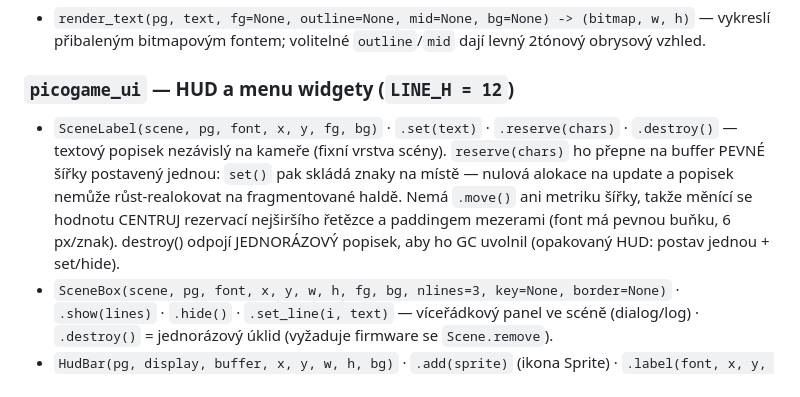
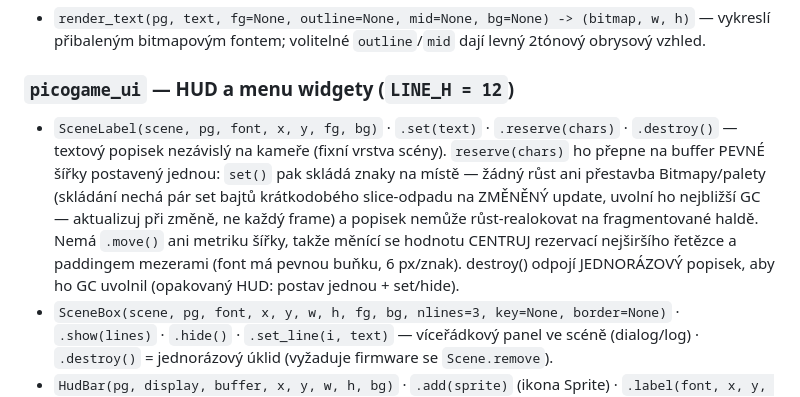
Before and after one commit to MakerClassCZ/picogame, a Markdown page: docs/cs/reference.md, the part around the change. Drawn GitHub-style.

Commit message:
reference: SceneLabel.reserve claim matched to device measurement (bounded short-lived churn, zero retained growth)

```diff
--- a/docs/cs/reference.md
+++ b/docs/cs/reference.md
@@ -147,7 +147,7 @@ Kterou textovou cestu použít (`Canvas.text` vs vyrenderovaná Bitmap vs StripD
 - `render_text(pg, text, fg=None, outline=None, mid=None, bg=None) -> (bitmap, w, h)` — vykreslí přibaleným bitmapovým fontem; volitelné `outline`/`mid` dají levný 2tónový obrysový vzhled.
 
 ### `picogame_ui` — HUD a menu widgety (`LINE_H = 12`)
-- `SceneLabel(scene, pg, font, x, y, fg, bg)` · `.set(text)` · `.reserve(chars)` · `.destroy()` — textový popisek nezávislý na kameře (fixní vrstva scény). `reserve(chars)` ho přepne na buffer PEVNÉ šířky postavený jednou: `set()` pak skládá znaky na místě — nulová alokace na update a popisek nemůže růst-realokovat na fragmentované haldě. Nemá `.move()` ani metriku šířky, takže měnící se hodnotu CENTRUJ rezervací nejširšího řetězce a paddingem mezerami (font má pevnou buňku, 6 px/znak). destroy() odpojí JEDNORÁZOVÝ popisek, aby ho GC uvolnil (opakovaný HUD: postav jednou + set/hide).
+- `SceneLabel(scene, pg, font, x, y, fg, bg)` · `.set(text)` · `.reserve(chars)` · `.destroy()` — textový popisek nezávislý na kameře (fixní vrstva scény). `reserve(chars)` ho přepne na buffer PEVNÉ šířky postavený jednou: `set()` pak skládá znaky na místě — žádný růst ani přestavba Bitmapy/palety (skládání nechá pár set bajtů krátkodobého slice-odpadu na ZMĚNĚNÝ update, uvolní ho nejbližší GC — aktualizuj při změně, ne každý frame) a popisek nemůže růst-realokovat na fragmentované haldě. Nemá `.move()` ani metriku šířky, takže měnící se hodnotu CENTRUJ rezervací nejširšího řetězce a paddingem mezerami (font má pevnou buňku, 6 px/znak). destroy() odpojí JEDNORÁZOVÝ popisek, aby ho GC uvolnil (opakovaný HUD: postav jednou + set/hide).
 - `SceneBox(scene, pg, font, x, y, w, h, fg, bg, nlines=3, key=None, border=None)` · `.show(lines)` · `.hide()` · `.set_line(i, text)` — víceřádkový panel ve scéně (dialog/log) · `.destroy()` = jednorázový úklid (vyžaduje firmware se `Scene.remove`).
 - `HudBar(pg, display, buffer, x, y, w, h, bg)` · `.add(sprite)` (ikona Sprite) · `.label(font, x, y, fg, text=" ")` → objekt popisku, který aktualizuješ přes `handle.set(text)` · `.draw()` — okamžitě skládaný pruh bez pixelové plochy velikosti panelu; volej při změně HUD.
 - `TextBox(pg, font, x, y, w, h, fg, bg, maxlines=6)` · `.draw(display, buffer, lines, force=False)`.
```
Also changed, not shown: docs/reference.md (+1 -1 lines).
